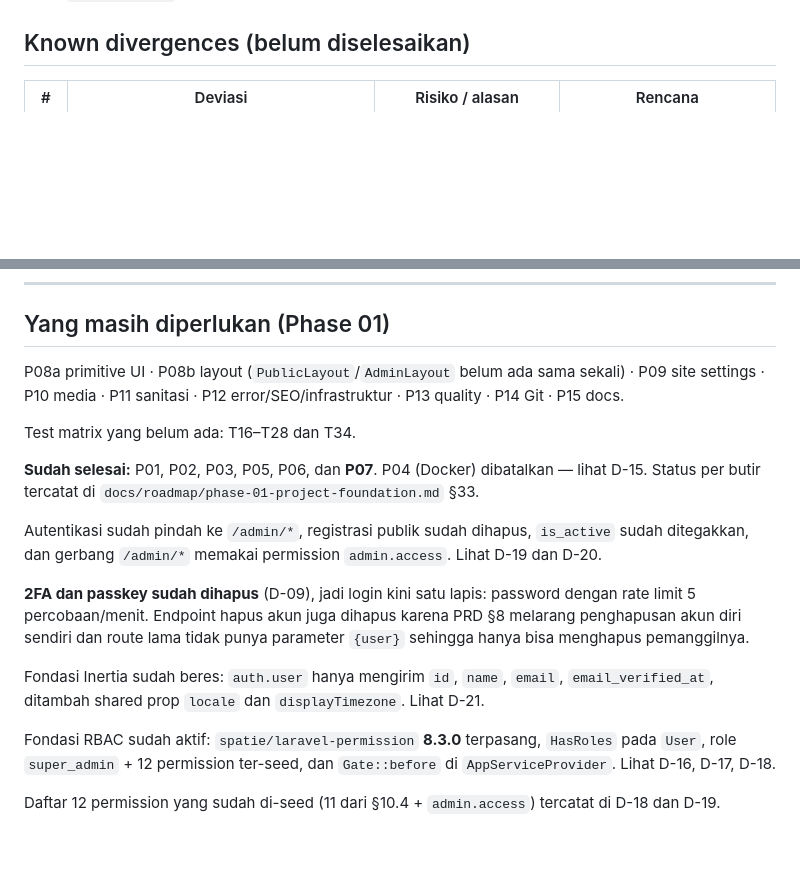
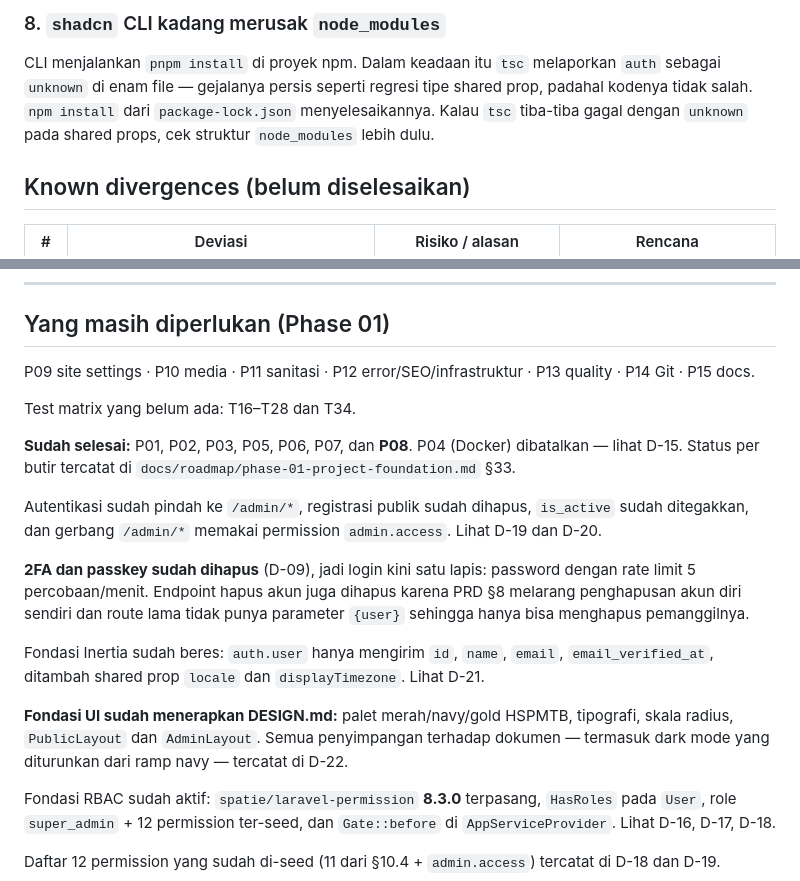
Before and after one commit to Rumahkodingku/website-paroki-hspmtb-putussibau, a Markdown page: docs/DECISIONS.md, 2 parts joined by grey strips. GitHub-like rendering; blank space fills up the shorter version.

```diff
--- a/docs/DECISIONS.md
+++ b/docs/DECISIONS.md
@@ -604,3 +690,11 @@ Inertia v3: `errors` oleh `parent::share()`, `flash` sebagai event DOM
+### 8. `shadcn` CLI kadang merusak `node_modules`
+
+CLI menjalankan `pnpm install` di proyek npm. Dalam keadaan itu `tsc`
+melaporkan `auth` sebagai `unknown` di enam file — gejalanya persis seperti
+regresi tipe shared prop, padahal kodenya tidak salah. `npm install` dari
+`package-lock.json` menyelesaikannya. Kalau `tsc` tiba-tiba gagal dengan
+`unknown` pada shared props, cek struktur `node_modules` lebih dulu.
+
 ## Known divergences (belum diselesaikan)
 
 | # | Deviasi | Risiko / alasan | Rencana |
@@ -621,13 +715,13 @@ Inertia v3: `errors` oleh `parent::share()`, `flash` sebagai event DOM
 
 ## Yang masih diperlukan (Phase 01)
 
-P08a primitive UI · P08b layout (`PublicLayout`/`AdminLayout` belum ada sama
-sekali) · P09 site settings · P10 media · P11 sanitasi ·
-P12 error/SEO/infrastruktur · P13 quality · P14 Git · P15 docs.
+P09 site settings · P10 media · P11 sanitasi · P12 error/SEO/infrastruktur ·
+P13 quality · P14 Git · P15 docs.
 
 Test matrix yang belum ada: T16–T28 dan T34.
 
-**Sudah selesai:** P01, P02, P03, P05, P06, dan **P07**. P04 (Docker) dibatalkan
+**Sudah selesai:** P01, P02, P03, P05, P06, P07, dan **P08**. P04 (Docker)
+dibatalkan
 — lihat D-15. Status per butir tercatat di `docs/roadmap/phase-01-project-foundation.md` §33.
 
 Autentikasi sudah pindah ke `/admin/*`, registrasi publik sudah dihapus,
@@ -643,6 +737,11 @@ Fondasi Inertia sudah beres: `auth.user` hanya mengirim `id`, `name`, `email`,
 `email_verified_at`, ditambah shared prop `locale` dan `displayTimezone`. Lihat
 D-21.
 
+**Fondasi UI sudah menerapkan DESIGN.md:** palet merah/navy/gold HSPMTB,
+tipografi, skala radius, `PublicLayout` dan `AdminLayout`. Semua penyimpangan
+terhadap dokumen — termasuk dark mode yang diturunkan dari ramp navy — tercatat
+di D-22.
+
 Fondasi RBAC sudah aktif: `spatie/laravel-permission` **8.3.0** terpasang,
 `HasRoles` pada `User`, role `super_admin` + 12 permission ter-seed, dan
 `Gate::before` di `AppServiceProvider`. Lihat D-16, D-17, D-18.
```
Also changed, not shown: other parts of docs/DECISIONS.md (+86 -0 lines), docs/roadmap/phase-01-project-foundation.md (+16 -5 lines).
